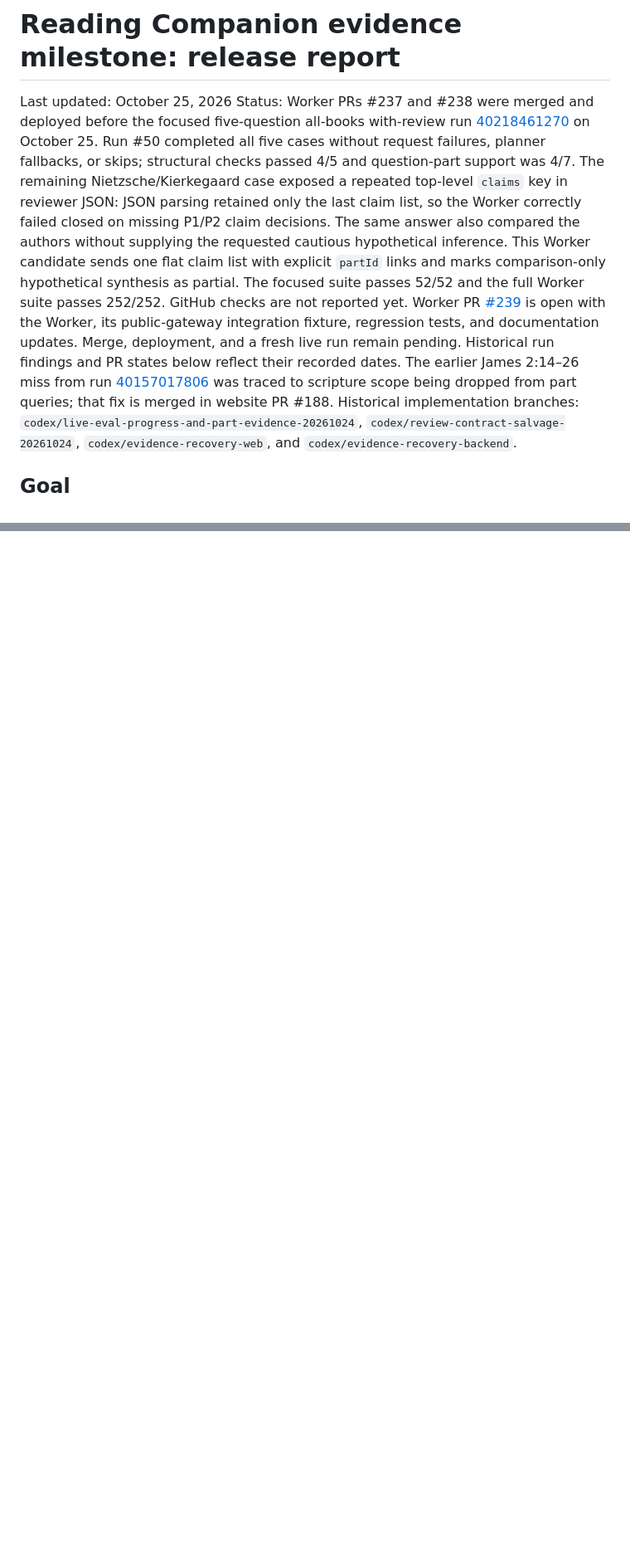
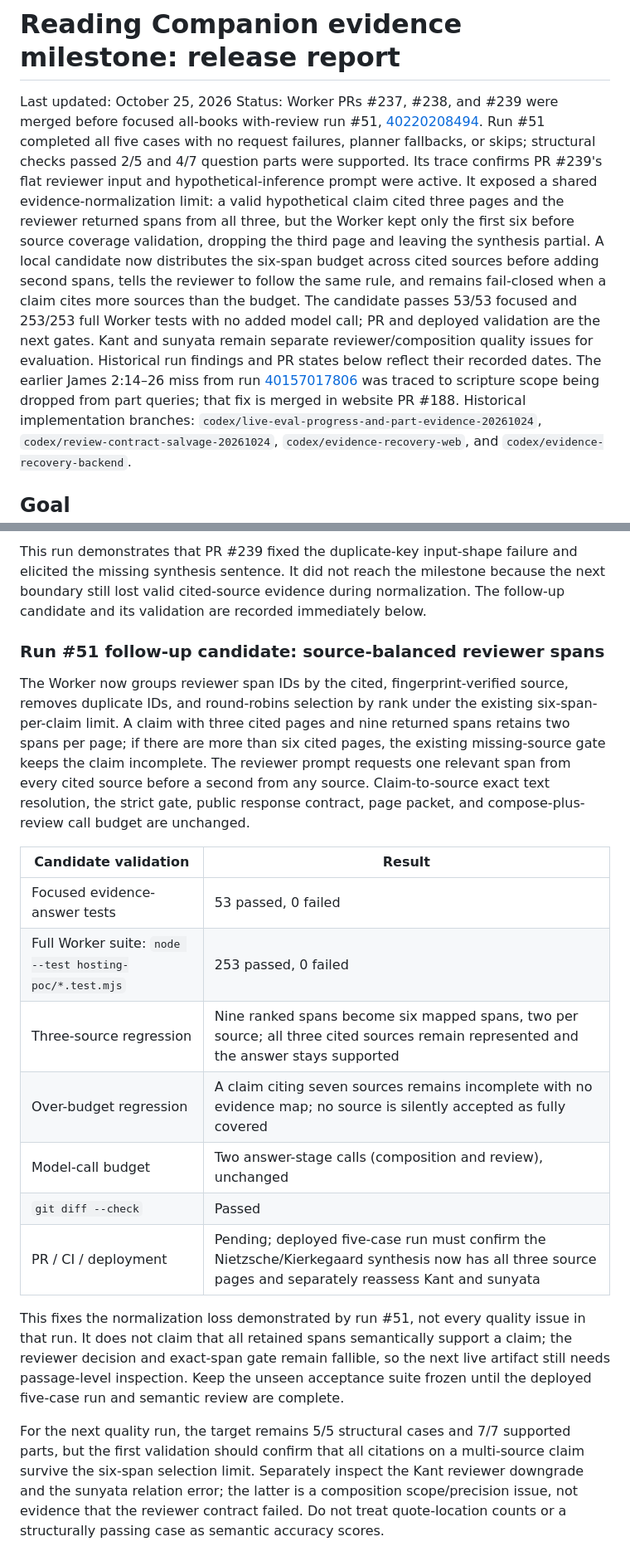
Before and after one commit to jsynon/book-chatbot, a Markdown page: docs/reader-evidence-milestone-release.md, 2 parts joined by grey strips. Shown at 83% size. GitHub-like rendering; blank space fills up the shorter version.

```diff
--- a/docs/reader-evidence-milestone-release.md
+++ b/docs/reader-evidence-milestone-release.md
@@ -1,7 +1,7 @@
 # Reading Companion evidence milestone: release report
 
 Last updated: October 25, 2026
-Status: Worker PRs #237 and #238 were merged and deployed before the focused five-question all-books with-review run [40218461270](https://github.com/jsynon/antilogicalism/actions/runs/40218461270) on October 25. Run #50 completed all five cases without request failures, planner fallbacks, or skips; structural checks passed 4/5 and question-part support was 4/7. The remaining Nietzsche/Kierkegaard case exposed a repeated top-level `claims` key in reviewer JSON: JSON parsing retained only the last claim list, so the Worker correctly failed closed on missing P1/P2 claim decisions. The same answer also compared the authors without supplying the requested cautious hypothetical inference. This Worker candidate sends one flat claim list with explicit `partId` links and marks comparison-only hypothetical synthesis as partial. The focused suite passes 52/52 and the full Worker suite passes 252/252. GitHub checks are not reported yet. Worker PR [#239](https://github.com/jsynon/book-chatbot/pull/239) is open with the Worker, its public-gateway integration fixture, regression tests, and documentation updates. Merge, deployment, and a fresh live run remain pending. Historical run findings and PR states below reflect their recorded dates. The earlier James 2:14–26 miss from run [40157017806](https://github.com/jsynon/antilogicalism/actions/runs/40157017806) was traced to scripture scope being dropped from part queries; that fix is merged in website PR #188.
+Status: Worker PRs #237, #238, and #239 were merged before focused all-books with-review run #51, [40220208494](https://github.com/jsynon/antilogicalism/actions/runs/40220208494). Run #51 completed all five cases with no request failures, planner fallbacks, or skips; structural checks passed 2/5 and 4/7 question parts were supported. Its trace confirms PR #239's flat reviewer input and hypothetical-inference prompt were active. It exposed a shared evidence-normalization limit: a valid hypothetical claim cited three pages and the reviewer returned spans from all three, but the Worker kept only the first six before source coverage validation, dropping the third page and leaving the synthesis partial. A local candidate now distributes the six-span budget across cited sources before adding second spans, tells the reviewer to follow the same rule, and remains fail-closed when a claim cites more sources than the budget. The candidate passes 53/53 focused and 253/253 full Worker tests with no added model call; PR and deployed validation are the next gates. Kant and sunyata remain separate reviewer/composition quality issues for evaluation. Historical run findings and PR states below reflect their recorded dates. The earlier James 2:14–26 miss from run [40157017806](https://github.com/jsynon/antilogicalism/actions/runs/40157017806) was traced to scripture scope being dropped from part queries; that fix is merged in website PR #188.
 Historical implementation branches: `codex/live-eval-progress-and-part-evidence-20261024`, `codex/review-contract-salvage-20261024`, `codex/evidence-recovery-web`, and `codex/evidence-recovery-backend`.
 
 ## Goal
@@ -510,0 +524,19 @@ After merge and Worker deployment, repeat the focused five-question all-books wi
+This run demonstrates that PR #239 fixed the duplicate-key input-shape failure and elicited the missing synthesis sentence. It did not reach the milestone because the next boundary still lost valid cited-source evidence during normalization. The follow-up candidate and its validation are recorded immediately below.
+
+### Run #51 follow-up candidate: source-balanced reviewer spans
+
+The Worker now groups reviewer span IDs by the cited, fingerprint-verified source, removes duplicate IDs, and round-robins selection by rank under the existing six-span-per-claim limit. A claim with three cited pages and nine returned spans retains two spans per page; if there are more than six cited pages, the existing missing-source gate keeps the claim incomplete. The reviewer prompt requests one relevant span from every cited source before a second from any source. Claim-to-source exact text resolution, the strict gate, public response contract, page packet, and compose-plus-review call budget are unchanged.
+
+| Candidate validation | Result |
+|---|---|
+| Focused evidence-answer tests | 53 passed, 0 failed |
+| Full Worker suite: `node --test hosting-poc/*.test.mjs` | 253 passed, 0 failed |
+| Three-source regression | Nine ranked spans become six mapped spans, two per source; all three cited sources remain represented and the answer stays supported |
+| Over-budget regression | A claim citing seven sources remains incomplete with no evidence map; no source is silently accepted as fully covered |
+| Model-call budget | Two answer-stage calls (composition and review), unchanged |
+| `git diff --check` | Passed |
+| PR / CI / deployment | Pending; deployed five-case run must confirm the Nietzsche/Kierkegaard synthesis now has all three source pages and separately reassess Kant and sunyata |
+
+This fixes the normalization loss demonstrated by run #51, not every quality issue in that run. It does not claim that all retained spans semantically support a claim; the reviewer decision and exact-span gate remain fallible, so the next live artifact still needs passage-level inspection. Keep the unseen acceptance suite frozen until the deployed five-case run and semantic review are complete.
+
+For the next quality run, the target remains 5/5 structural cases and 7/7 supported parts, but the first validation should confirm that all citations on a multi-source claim survive the six-span selection limit. Separately inspect the Kant reviewer downgrade and the sunyata relation error; the latter is a composition scope/precision issue, not evidence that the reviewer contract failed. Do not treat quote-location counts or a structurally passing case as semantic accuracy scores.
```
Also changed, not shown: other parts of docs/reader-evidence-milestone-release.md (+16 -3 lines).
